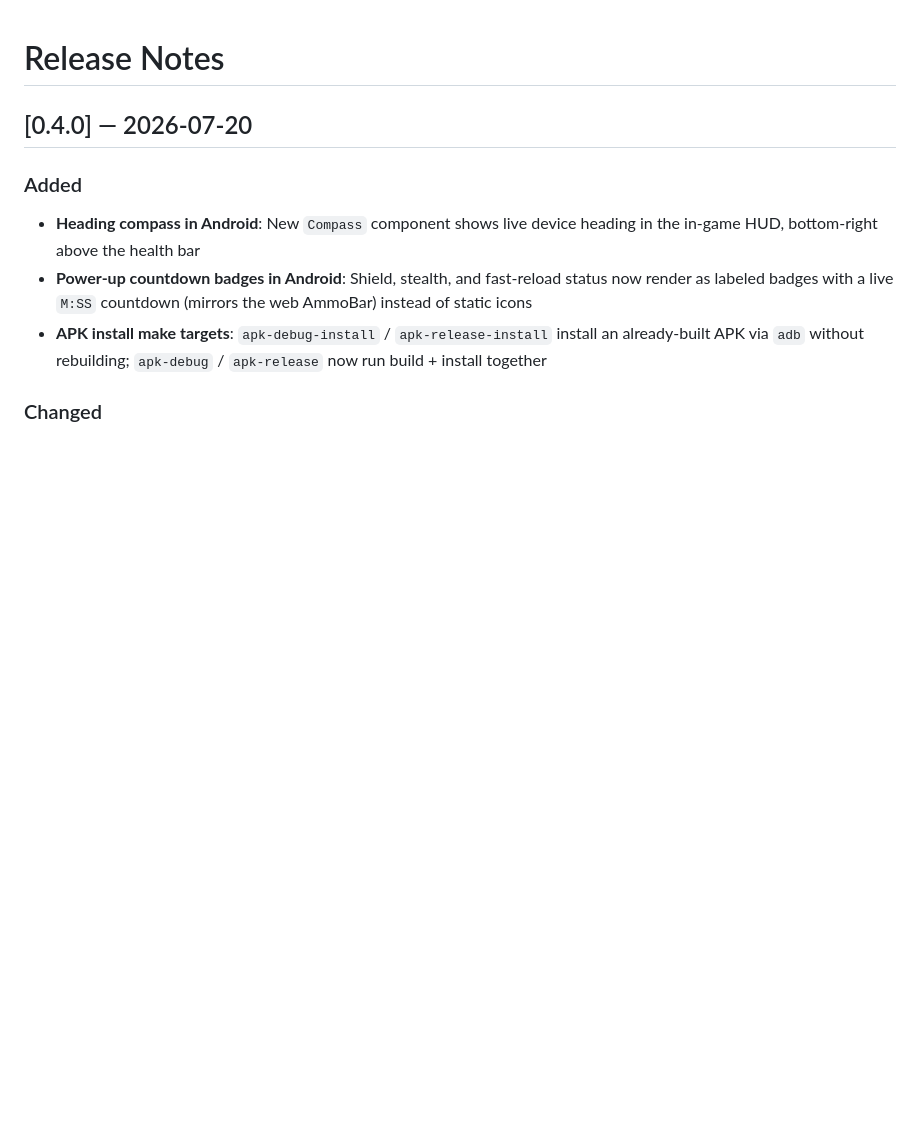
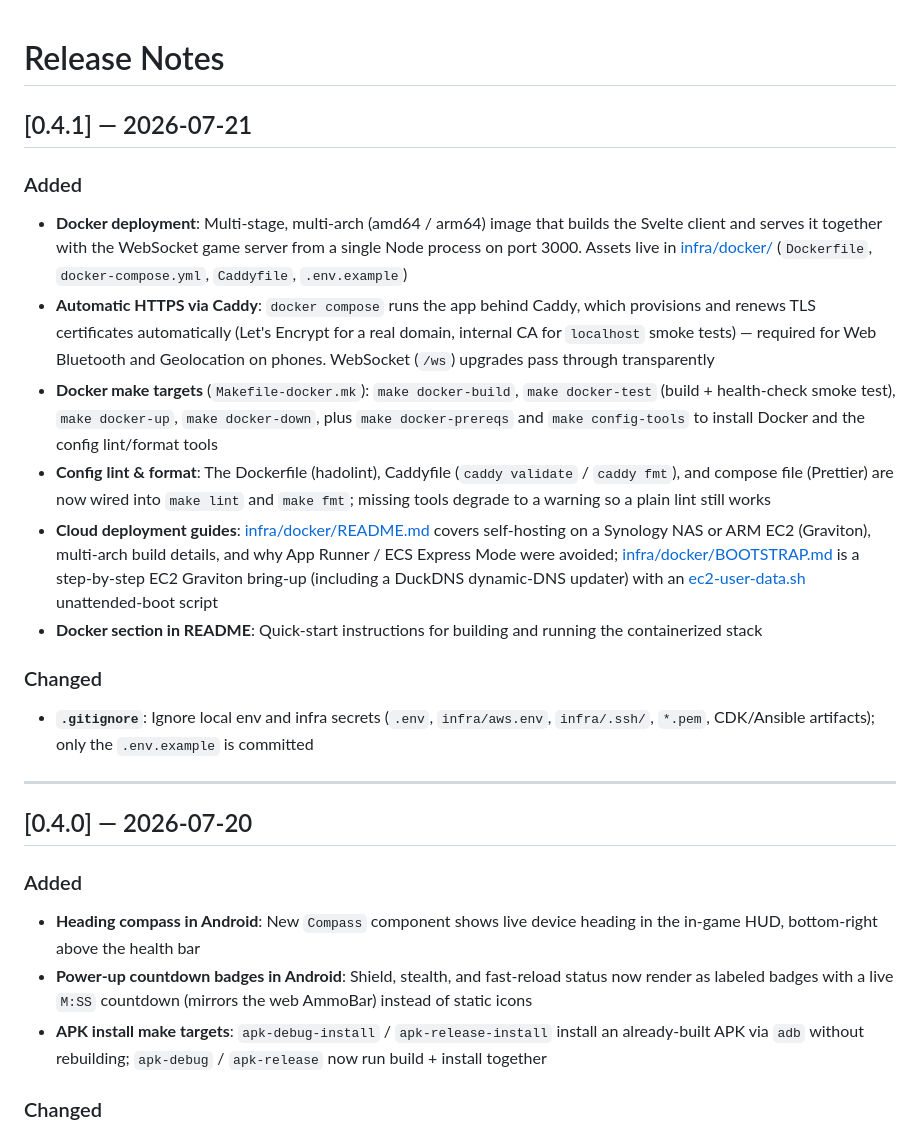
Before and after one commit to rengelen85/MeCoil2, a Markdown page: releasenotes.md, the part around the change. Rendered like a GitHub page; blank space fills up the shorter version.

Commit message:
📝 Update release notes

```diff
--- a/releasenotes.md
+++ b/releasenotes.md
@@ -1,4 +1,21 @@
 # Release Notes
+
+## [0.4.1] — 2026-07-21
+
+### Added
+
+- **Docker deployment**: Multi-stage, multi-arch (amd64 / arm64) image that builds the Svelte client and serves it together with the WebSocket game server from a single Node process on port 3000. Assets live in [infra/docker/](infra/docker/) (`Dockerfile`, `docker-compose.yml`, `Caddyfile`, `.env.example`)
+- **Automatic HTTPS via Caddy**: `docker compose` runs the app behind Caddy, which provisions and renews TLS certificates automatically (Let's Encrypt for a real domain, internal CA for `localhost` smoke tests) — required for Web Bluetooth and Geolocation on phones. WebSocket (`/ws`) upgrades pass through transparently
+- **Docker make targets** (`Makefile-docker.mk`): `make docker-build`, `make docker-test` (build + health-check smoke test), `make docker-up`, `make docker-down`, plus `make docker-prereqs` and `make config-tools` to install Docker and the config lint/format tools
+- **Config lint & format**: The Dockerfile (hadolint), Caddyfile (`caddy validate` / `caddy fmt`), and compose file (Prettier) are now wired into `make lint` and `make fmt`; missing tools degrade to a warning so a plain lint still works
+- **Cloud deployment guides**: [infra/docker/README.md](infra/docker/README.md) covers self-hosting on a Synology NAS or ARM EC2 (Graviton), multi-arch build details, and why App Runner / ECS Express Mode were avoided; [infra/docker/BOOTSTRAP.md](infra/docker/BOOTSTRAP.md) is a step-by-step EC2 Graviton bring-up (including a DuckDNS dynamic-DNS updater) with an [ec2-user-data.sh](infra/docker/ec2-user-data.sh) unattended-boot script
+- **Docker section in README**: Quick-start instructions for building and running the containerized stack
+
+### Changed
+
+- **`.gitignore`**: Ignore local env and infra secrets (`.env`, `infra/aws.env`, `infra/.ssh/`, `*.pem`, CDK/Ansible artifacts); only the `.env.example` is committed
+
+---
 
 ## [0.4.0] — 2026-07-20
 
```
